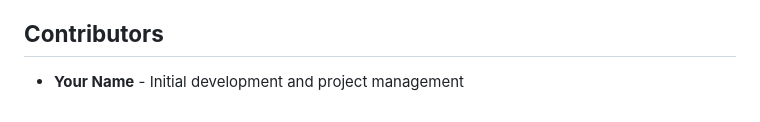
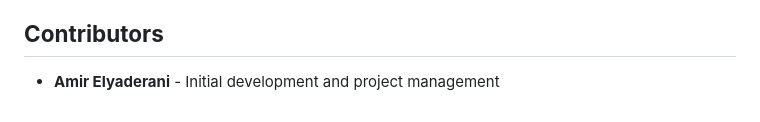
Before and after one commit to aelyader/TextMender, a Markdown page: README.md, the part around the change. Rendered like a GitHub page.

```diff
--- a/README.md
+++ b/README.md
@@ -135,4 +135,4 @@ For issues or further assistance, please refer to the GitHub issues page or cont
 
 ## **Contributors**
 
-- **Your Name** - Initial development and project management
+- **Amir Elyaderani** - Initial development and project management
```
